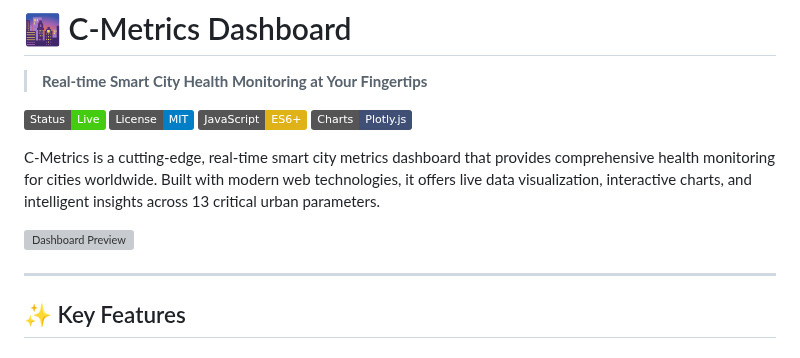
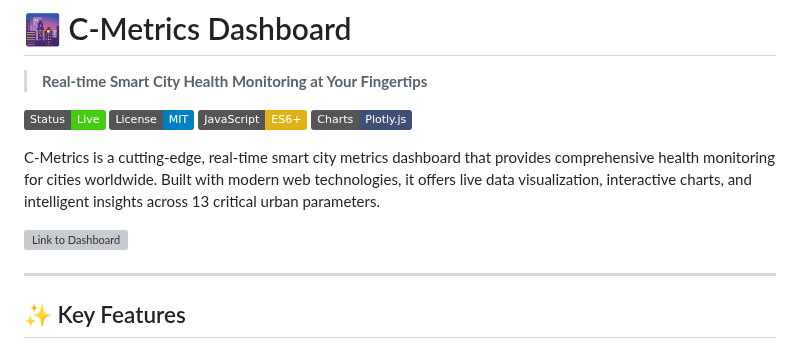
Before and after one commit to thechillbasu/C-Metrics, a Markdown page: README.md, the part around the change. GitHub-like rendering; badges without logos; grey boxes are pictures that could not be loaded.

```diff
--- a/README.md
+++ b/README.md
@@ -9,7 +9,7 @@
 
 C-Metrics is a cutting-edge, real-time smart city metrics dashboard that provides comprehensive health monitoring for cities worldwide. Built with modern web technologies, it offers live data visualization, interactive charts, and intelligent insights across 13 critical urban parameters.
 
-![Dashboard Preview](https://via.placeholder.com/1200x600/0f0f1e/00ff88?text=C-Metrics+Dashboard)
+![Link to Dashboard](https://via.placeholder.com/1200x600/0f0f1e/00ff88?text=C-Metrics+Dashboard)
 
 ---
 
```
